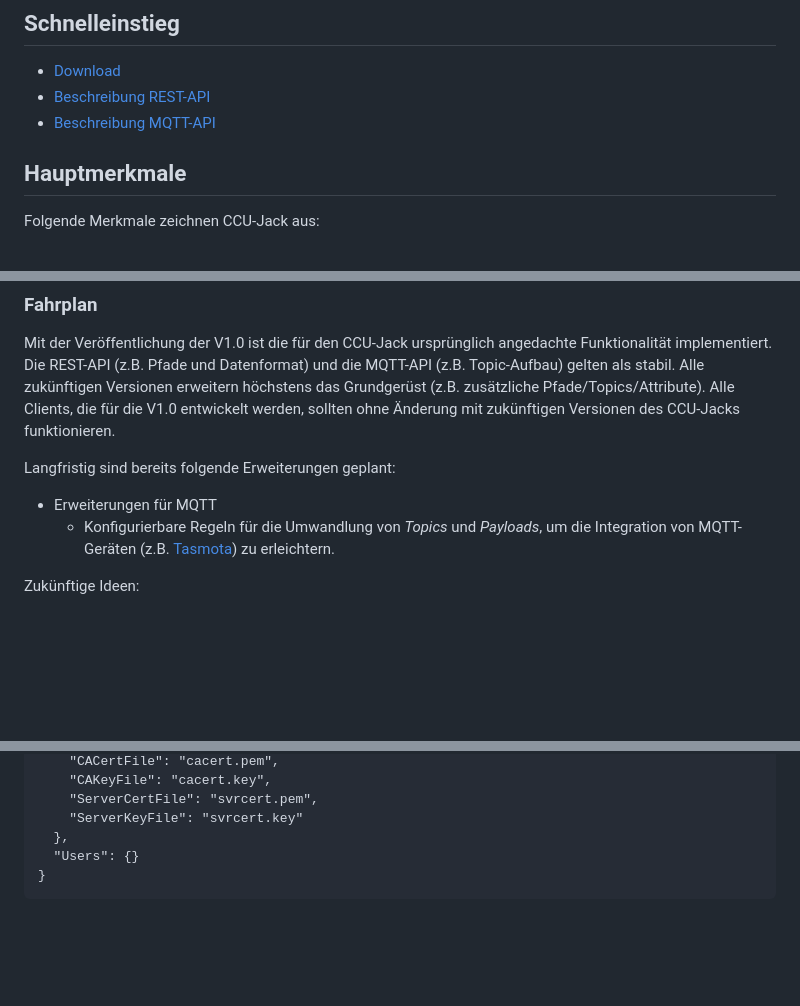
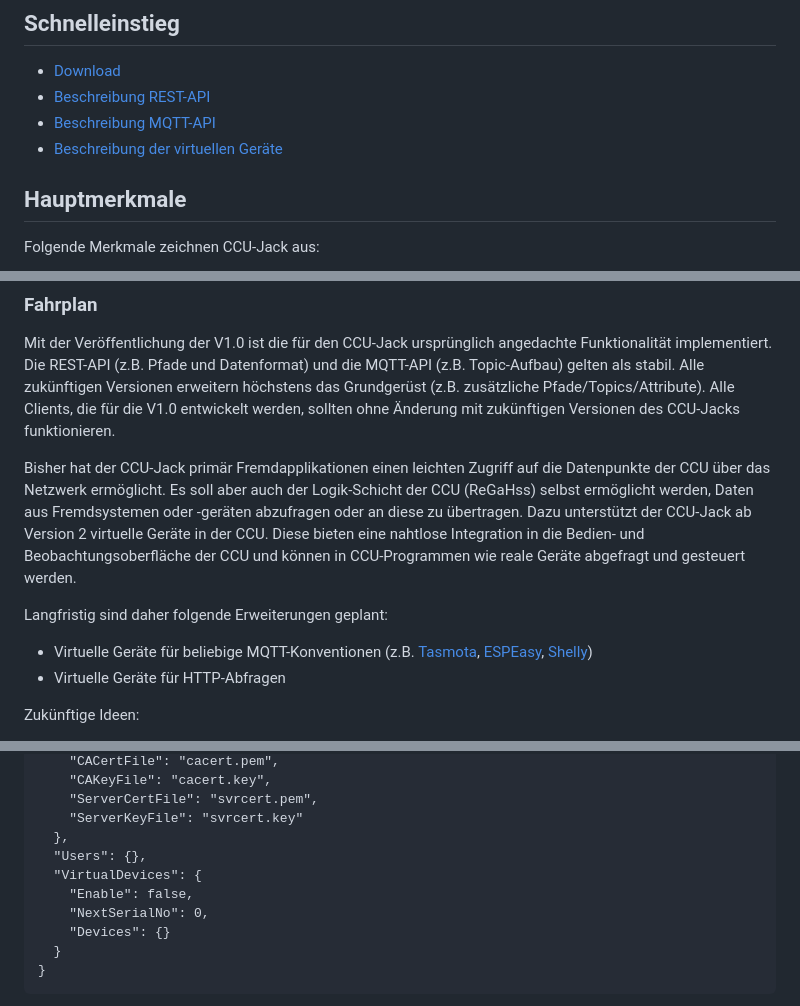
Before and after one commit to mdzio/ccu-jack, a Markdown page: README.md, 3 parts joined by grey strips. Drawn GitHub-style; blank space fills up the shorter version.

````diff
--- a/README.md
+++ b/README.md
@@ -13,6 +13,7 @@ Zudem kann der CCU-Jack die Kombination der zwei Add-Ons [hm2mqtt](https://githu
 * [Download](#download)
 * [Beschreibung REST-API](https://github.com/mdzio/ccu-jack/blob/master/doc/curl.md)
 * [Beschreibung MQTT-API](#beschreibung-der-mqtt-schnittstelle)
+* [Beschreibung der virtuellen Geräte](#virtuelle-geräte)
 
 ## Hauptmerkmale
 
@@ -40,9 +41,11 @@ Folgende Leitlinien sind bei der Entwicklung des CCU-Jacks maßgebend:
 
 Mit der Veröffentlichung der V1.0 ist die für den CCU-Jack ursprünglich angedachte Funktionalität implementiert. Die REST-API (z.B. Pfade und Datenformat) und die MQTT-API (z.B. Topic-Aufbau) gelten als stabil. Alle zukünftigen Versionen erweitern höchstens das Grundgerüst (z.B. zusätzliche Pfade/Topics/Attribute). Alle Clients, die für die V1.0 entwickelt werden, sollten ohne Änderung mit zukünftigen Versionen des CCU-Jacks funktionieren.
 
-Langfristig sind bereits folgende Erweiterungen geplant:
-* Erweiterungen für MQTT
-  * Konfigurierbare Regeln für die Umwandlung von _Topics_ und _Payloads_, um die Integration von MQTT-Geräten (z.B. [Tasmota](https://www.tasmota.info/)) zu erleichtern.
+Bisher hat der CCU-Jack primär Fremdapplikationen einen leichten Zugriff auf die Datenpunkte der CCU über das Netzwerk ermöglicht. Es soll aber auch der Logik-Schicht der CCU (ReGaHss) selbst ermöglicht werden, Daten aus Fremdsystemen oder -geräten abzufragen oder an diese zu übertragen. Dazu unterstützt der CCU-Jack ab Version 2 virtuelle Geräte in der CCU. Diese bieten eine nahtlose Integration in die Bedien- und Beobachtungsoberfläche der CCU und können in CCU-Programmen wie reale Geräte abgefragt und gesteuert werden.
+
+Langfristig sind daher folgende Erweiterungen geplant:
+* Virtuelle Geräte für beliebige MQTT-Konventionen (z.B. [Tasmota](https://www.tasmota.info/), [ESPEasy](https://github.com/letscontrolit/ESPEasy), [Shelly](https://shelly.cloud/))
+* Virtuelle Geräte für HTTP-Abfragen
 
 Zukünftige Ideen:
 * Austausch von Datenpunkten mit anderen CCUs oder MQTT-Servern. Dadurch könnten z.B. zwei CCUs direkt gekoppelt werden, oder bestimmte Datenpunkte an einen MQTT-Server im Internet gesendet oder von dort abgeholt werden.
@@ -131,7 +134,12 @@ Beispielkonfigurationsdatei:
     "ServerCertFile": "svrcert.pem",
     "ServerKeyFile": "svrcert.key"
   },
-  "Users": {}
+  "Users": {},
+  "VirtualDevices": {
+    "Enable": false,
+    "NextSerialNo": 0,
+    "Devices": {}
+  }
 }
 ```
 
````
Also changed, not shown: other parts of README.md (+24 -0 lines), doc/web-ui-virtualdevices.png (added).
